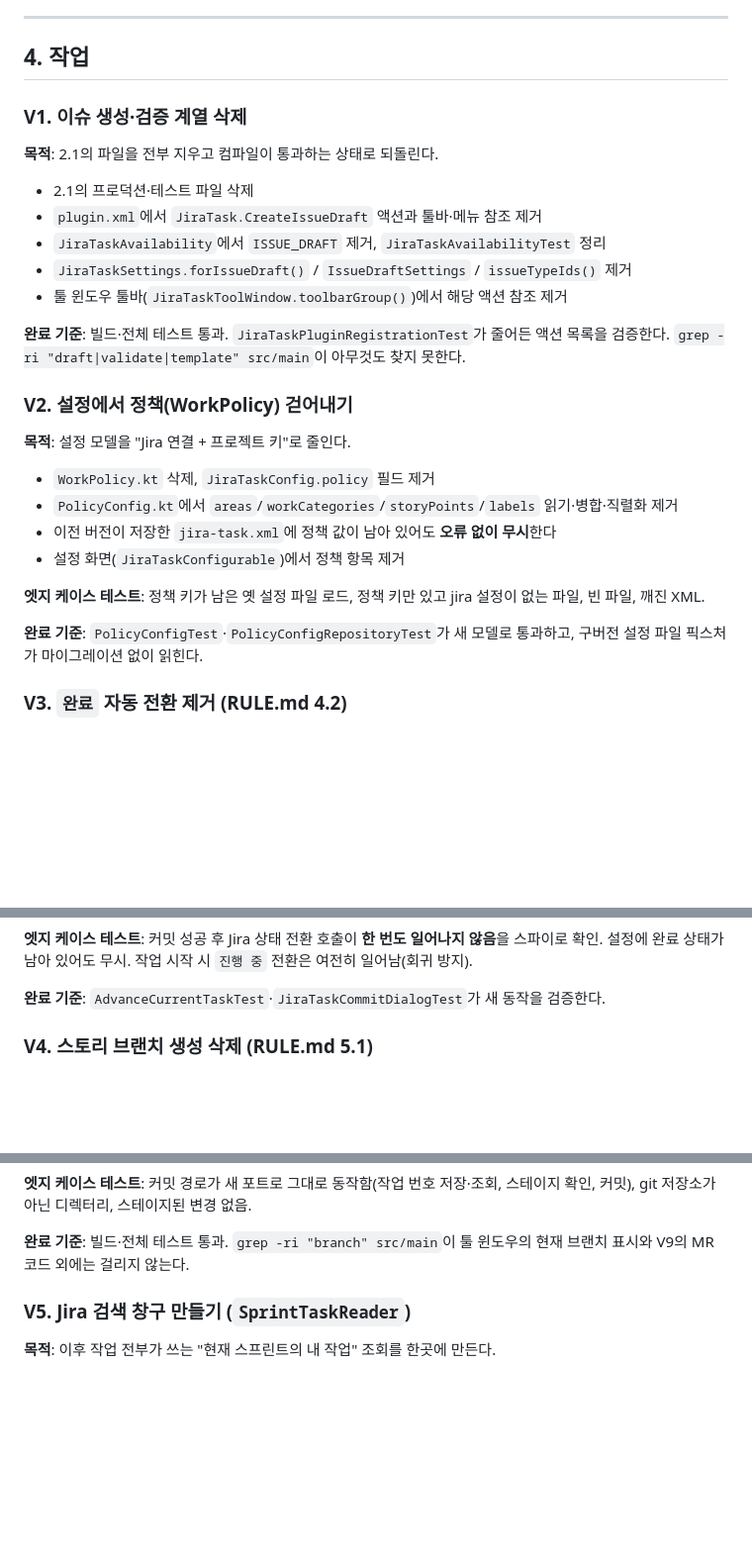
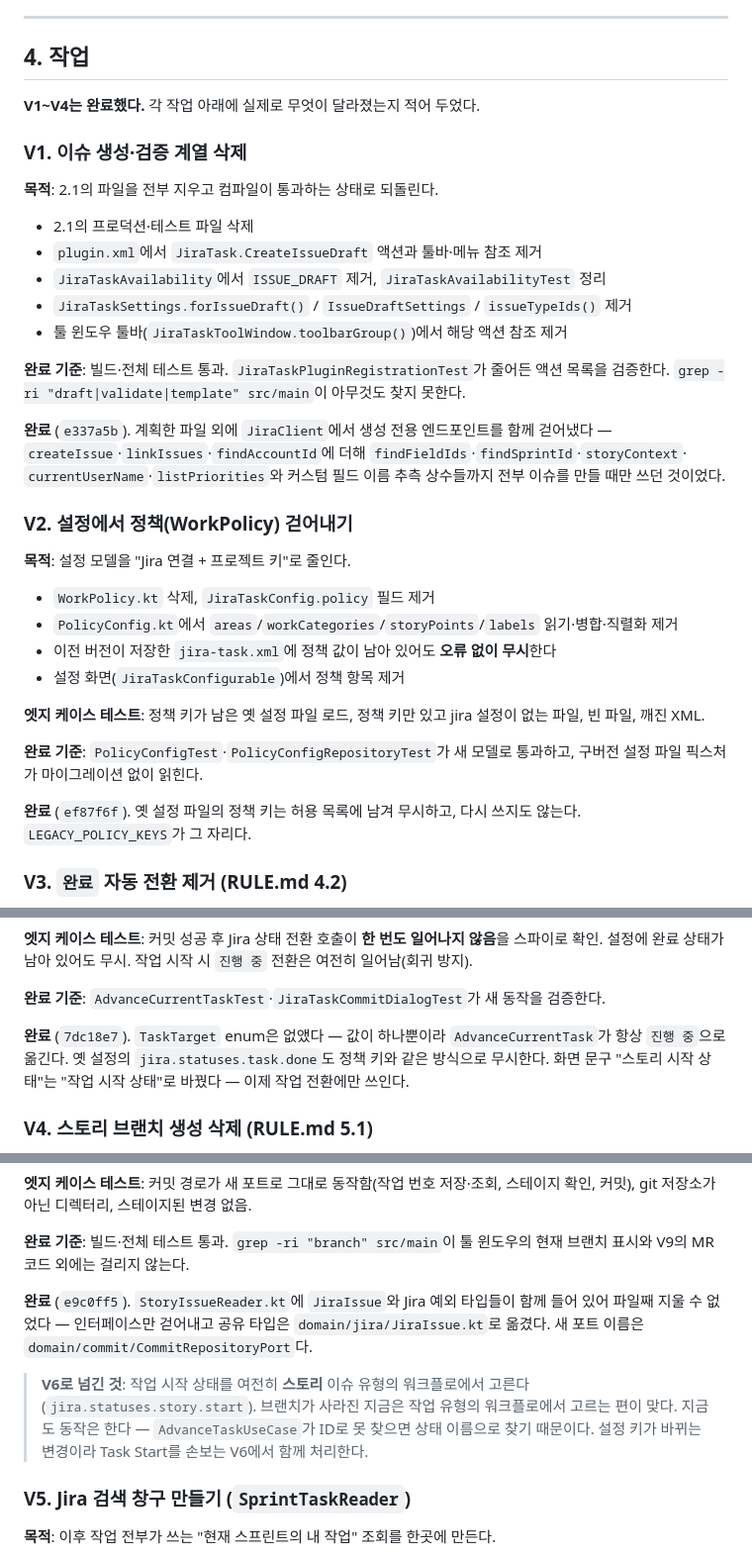
Before and after one commit to gudwns1812/jira-task-plugin, a Markdown page: TASKS.md, 3 parts joined by grey strips. Shown at 99% size. Drawn GitHub-style; blank space fills up the shorter version.

Commit message:
docs: record what V1~V4 actually changed
Each task now carries what shipped and where it deviated from the plan,
including the one thing V4 could not finish cleanly: the task start status
still comes from the story issue type's workflow. It works, because the use
case falls back to matching by status name, but the right source is the
task workflow — and moving it changes a config key, so it belongs with V6.

Co-Authored-By: Claude Opus 5 (1M context) <noreply@anthropic.com>

```diff
--- a/TASKS.md
+++ b/TASKS.md
@@ -160,6 +160,8 @@ AI 기능은 이번 개편에서 다루지 않는다. 규칙 기반으로 1·3·
 
 ## 4. 작업
 
+**V1~V4는 완료했다.** 각 작업 아래에 실제로 무엇이 달라졌는지 적어 두었다.
+
 ### V1. 이슈 생성·검증 계열 삭제
 
 **목적**: 2.1의 파일을 전부 지우고 컴파일이 통과하는 상태로 되돌린다.
@@ -172,6 +174,10 @@ AI 기능은 이번 개편에서 다루지 않는다. 규칙 기반으로 1·3·
 
 **완료 기준**: 빌드·전체 테스트 통과. `JiraTaskPluginRegistrationTest`가 줄어든 액션 목록을 검증한다.
 `grep -ri "draft|validate|template" src/main`이 아무것도 찾지 못한다.
+
+**완료** (`e337a5b`). 계획한 파일 외에 `JiraClient`에서 생성 전용 엔드포인트를 함께 걷어냈다 —
+`createIssue`·`linkIssues`·`findAccountId`에 더해 `findFieldIds`·`findSprintId`·`storyContext`·
+`currentUserName`·`listPriorities`와 커스텀 필드 이름 추측 상수들까지 전부 이슈를 만들 때만 쓰던 것이었다.
 
 ### V2. 설정에서 정책(WorkPolicy) 걷어내기
 
@@ -187,6 +193,9 @@ AI 기능은 이번 개편에서 다루지 않는다. 규칙 기반으로 1·3·
 
 **완료 기준**: `PolicyConfigTest`·`PolicyConfigRepositoryTest`가 새 모델로 통과하고,
 구버전 설정 파일 픽스처가 마이그레이션 없이 읽힌다.
+
+**완료** (`ef87f6f`). 옛 설정 파일의 정책 키는 허용 목록에 남겨 무시하고, 다시 쓰지도 않는다.
+`LEGACY_POLICY_KEYS`가 그 자리다.
 
 ### V3. `완료` 자동 전환 제거 (RULE.md 4.2)
 
@@ -204,6 +213,10 @@ AI 기능은 이번 개편에서 다루지 않는다. 규칙 기반으로 1·3·
 설정에 완료 상태가 남아 있어도 무시. 작업 시작 시 `진행 중` 전환은 여전히 일어남(회귀 방지).
 
 **완료 기준**: `AdvanceCurrentTaskTest`·`JiraTaskCommitDialogTest`가 새 동작을 검증한다.
+
+**완료** (`7dc18e7`). `TaskTarget` enum은 없앴다 — 값이 하나뿐이라 `AdvanceCurrentTask`가 항상
+`진행 중`으로 옮긴다. 옛 설정의 `jira.statuses.task.done`도 정책 키와 같은 방식으로 무시한다.
+화면 문구 "스토리 시작 상태"는 "작업 시작 상태"로 바꿨다 — 이제 작업 전환에만 쓰인다.
 
 ### V4. 스토리 브랜치 생성 삭제 (RULE.md 5.1)
 
@@ -226,6 +239,15 @@ git 저장소가 아닌 디렉터리, 스테이지된 변경 없음.
 
 **완료 기준**: 빌드·전체 테스트 통과. `grep -ri "branch" src/main`이 툴 윈도우의 현재 브랜치 표시와
 V9의 MR 코드 외에는 걸리지 않는다.
+
+**완료** (`e9c0ff5`). `StoryIssueReader.kt`에 `JiraIssue`와 Jira 예외 타입들이 함께 들어 있어
+파일째 지울 수 없었다 — 인터페이스만 걷어내고 공유 타입은 `domain/jira/JiraIssue.kt`로 옮겼다.
+새 포트 이름은 `domain/commit/CommitRepositoryPort`다.
+
+> **V6로 넘긴 것**: 작업 시작 상태를 여전히 **스토리** 이슈 유형의 워크플로에서 고른다
+> (`jira.statuses.story.start`). 브랜치가 사라진 지금은 작업 유형의 워크플로에서 고르는 편이 맞다.
+> 지금도 동작은 한다 — `AdvanceTaskUseCase`가 ID로 못 찾으면 상태 이름으로 찾기 때문이다.
+> 설정 키가 바뀌는 변경이라 Task Start를 손보는 V6에서 함께 처리한다.
 
 ### V5. Jira 검색 창구 만들기 (`SprintTaskReader`)
 
```
